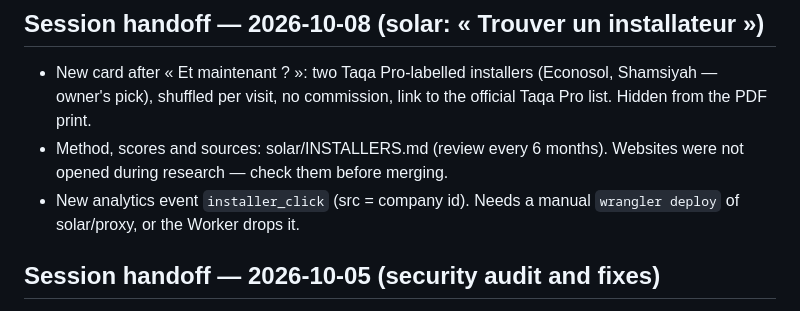
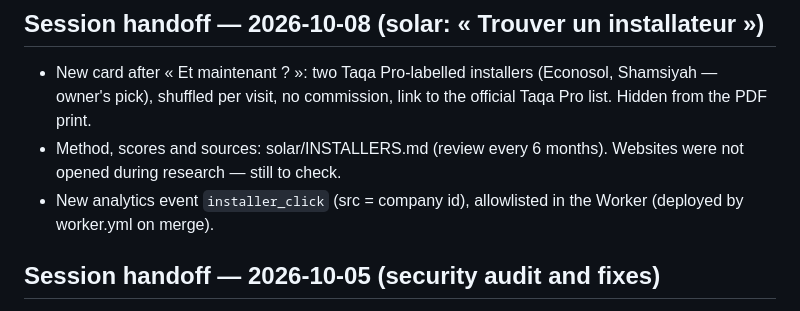
Before and after one commit to redatahiri37/morocco-energy-digital-map, a Markdown page: context.md, the part around the change. Rendered like a GitHub page.

Commit message:
context.md: the Worker deploys from CI, no manual wrangler step
Co-Authored-By: Claude Opus 5.5 <noreply@anthropic.com>
Claude-Session: https://claude.ai/code/session_01Xdg6HTUHCTjLjKcctZJ6qX

```diff
--- a/context.md
+++ b/context.md
@@ -49,9 +49,9 @@ Work through the map correction issues (#59, #60, #61) — see handoff below.
   (Econosol, Shamsiyah — owner's pick), shuffled per visit, no commission,
   link to the official Taqa Pro list. Hidden from the PDF print.
 - Method, scores and sources: solar/INSTALLERS.md (review every 6 months).
-  Websites were not opened during research — check them before merging.
-- New analytics event `installer_click` (src = company id). Needs a manual
-  `wrangler deploy` of solar/proxy, or the Worker drops it.
+  Websites were not opened during research — still to check.
+- New analytics event `installer_click` (src = company id), allowlisted in
+  the Worker (deployed by worker.yml on merge).
 
 ## Session handoff — 2026-10-05 (security audit and fixes)
 - Two audits (web apps; Worker, CI, secrets). No secret in history
```
